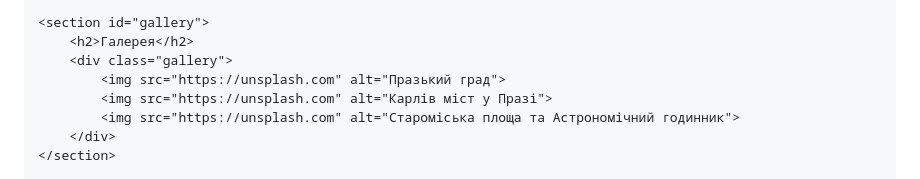
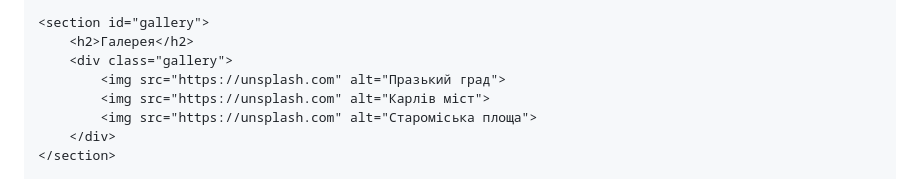
Before and after one commit to Kseniiad3/Kseniiad3.github.io, a Markdown page: README.md, the part around the change. GitHub-like rendering.

```diff
--- a/README.md
+++ b/README.md
@@ -138,8 +138,8 @@
         <h2>Галерея</h2>
         <div class="gallery">
             <img src="https://unsplash.com" alt="Празький град">
-            <img src="https://unsplash.com" alt="Карлів міст у Празі">
-            <img src="https://unsplash.com" alt="Староміська площа та Астрономічний годинник">
+            <img src="https://unsplash.com" alt="Карлів міст">
+            <img src="https://unsplash.com" alt="Староміська площа">
         </div>
     </section>
 
```
